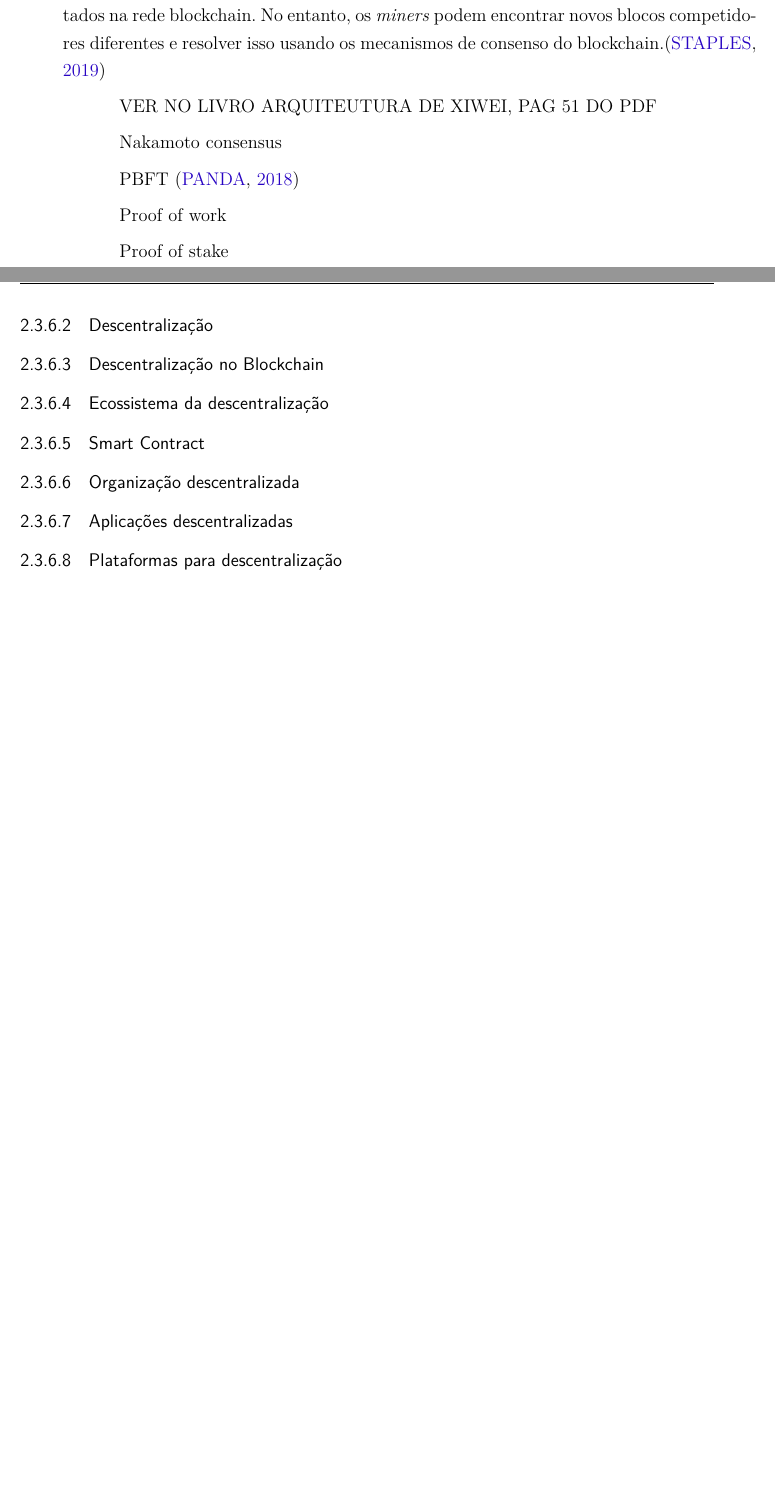
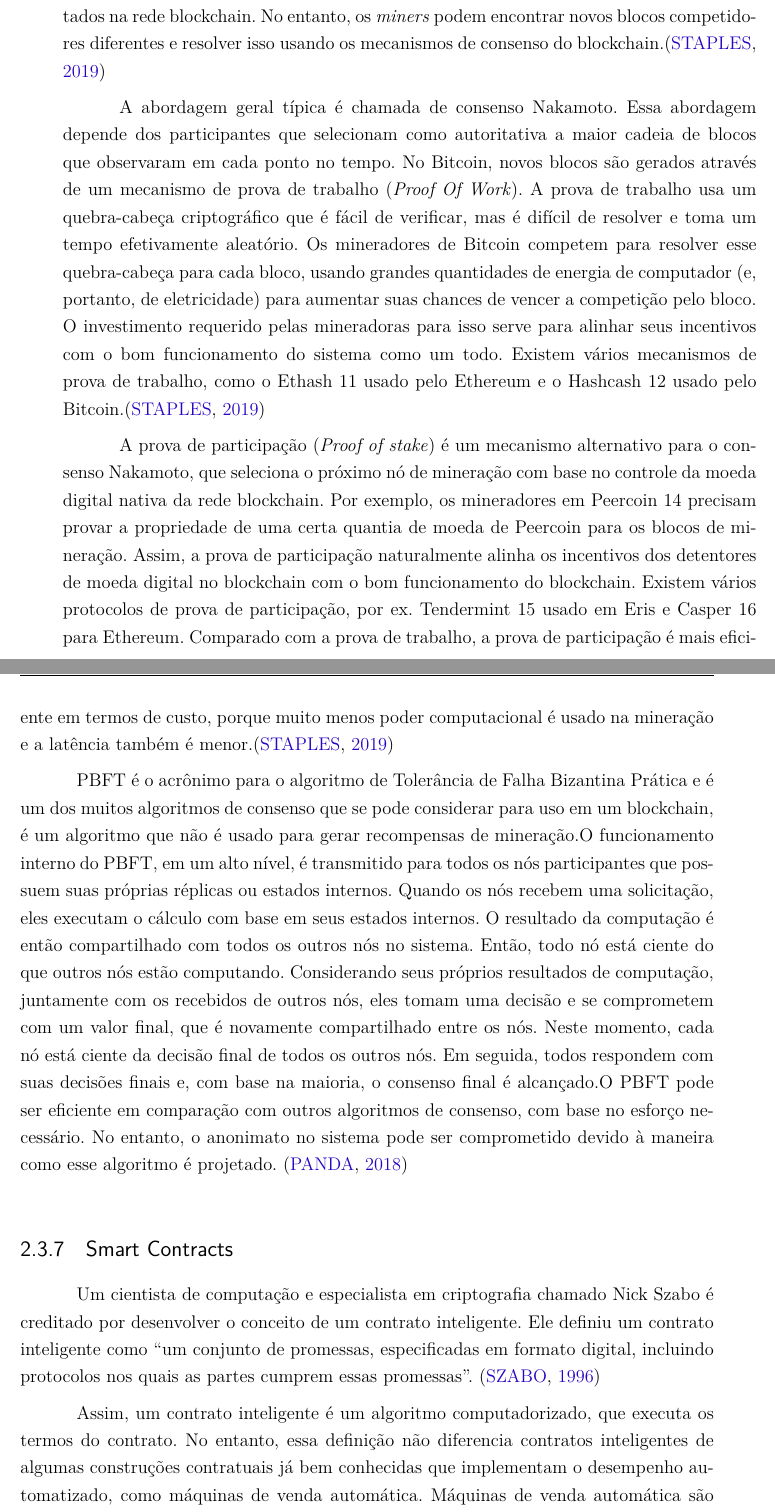
Before and after one commit to joaopaulonsoares/monografiatccblockchain, a LaTeX thesis (tcc.tex, which reads editaveis/2_fundamentacao_teorica/2_1_blockchain.tex): two parts of pages 45 and 46 of 55 before the commit and two parts of pages 45 and 46 of 57 after it, joined at a grey line, cut so that both start at the same text, the shorter picture padded with empty space. Compiled offline with pdfLaTeX.

Commit message:
Updating theoretical referential.

```diff
--- a/editaveis/2_fundamentacao_teorica/2_1_blockchain.tex
+++ b/editaveis/2_fundamentacao_teorica/2_1_blockchain.tex
@@ -316,30 +314,18 @@
 
             A escolha do protocolo de consenso afeta a segurança e a escalabilidade. Uma vez que um novo bloco é gerado por um \textit{miner}, o \textit{miner} propaga o bloco para seus pares conectados na rede blockchain. No entanto, os \textit{miners} podem encontrar novos blocos competidores diferentes e resolver isso usando os mecanismos de consenso do blockchain.\cite{architecture_for_blockchain}
 
-            VER NO LIVRO ARQUITEUTURA DE XIWEI, PAG 51 DO PDF
+            A abordagem geral típica é chamada de consenso Nakamoto. Essa abordagem depende dos participantes que selecionam como autoritativa a maior cadeia de blocos que observaram em cada ponto no tempo. No Bitcoin, novos blocos são gerados através de um mecanismo de prova de trabalho (\textit{Proof Of Work}). A prova de trabalho usa um quebra-cabeça criptográfico que é fácil de verificar, mas é difícil de resolver e toma um tempo efetivamente aleatório. Os mineradores de Bitcoin competem para resolver esse quebra-cabeça para cada bloco, usando grandes quantidades de energia de computador (e, portanto, de eletricidade) para aumentar suas chances de vencer a competição pelo bloco. O investimento requerido pelas mineradoras para isso serve para alinhar seus incentivos com o bom funcionamento do sistema como um todo. Existem vários mecanismos de prova de trabalho, como o Ethash 11 usado pelo Ethereum e o Hashcash 12 usado pelo Bitcoin.\cite{architecture_for_blockchain}
 
-            Nakamoto consensus
+            A prova de participação (\textit{Proof of stake}) é um mecanismo alternativo para o consenso Nakamoto, que seleciona o próximo nó de mineração com base no controle da moeda digital nativa da rede blockchain. Por exemplo, os mineradores em Peercoin 14 precisam provar a propriedade de uma certa quantia de moeda de Peercoin para os blocos de mineração. Assim, a prova de participação naturalmente alinha os incentivos dos detentores de moeda digital no blockchain com o bom funcionamento do blockchain. Existem vários protocolos de prova de participação, por ex. Tendermint 15 usado em Eris e Casper 16 para Ethereum. Comparado com a prova de trabalho, a prova de participação é mais eficiente em termos de custo, porque muito menos poder computacional é usado na mineração e a latência também é menor.\cite{architecture_for_blockchain}
 
-            PBFT \cite{beginnig_blockchain_bikramaditya}
-
-            Proof of work
-
-            Proof of stake
+            PBFT é o acrônimo para o algoritmo de Tolerância de Falha Bizantina Prática e é um dos muitos algoritmos de consenso que se pode considerar para uso em um blockchain, é um algoritmo que não é usado para gerar recompensas de mineração.O funcionamento interno do PBFT, em um alto nível, é transmitido para todos os nós participantes que possuem suas próprias réplicas ou estados internos. Quando os nós recebem uma solicitação, eles executam o cálculo com base em seus estados internos. O resultado da computação é então compartilhado com todos os outros nós no sistema. Então, todo nó está ciente do que outros nós estão computando. Considerando seus próprios resultados de computação, juntamente com os recebidos de outros nós, eles tomam uma decisão e se comprometem com um valor final, que é novamente compartilhado entre os nós. Neste momento, cada nó está ciente da decisão final de todos os outros nós. Em seguida, todos respondem com suas decisões finais e, com base na maioria, o consenso final é alcançado.O PBFT pode ser eficiente em comparação com outros algoritmos de consenso, com base no esforço necessário. No entanto, o anonimato no sistema pode ser comprometido devido à maneira como esse algoritmo é projetado. \cite{beginnig_blockchain_bikramaditya}
 
 
-    \subsubsection{Descentralização}
+    \subsection{Smart Contracts}
 
-        \subsubsection{Descentralização no Blockchain}
+        Um cientista de computação e especialista em criptografia chamado Nick Szabo é creditado por desenvolver o conceito de um contrato inteligente. Ele definiu um contrato inteligente como ``um conjunto de promessas, especificadas em formato digital, incluindo protocolos nos quais as partes cumprem essas promessas''. \cite{smart_contracts_szabo}
 
-        \subsubsection{Ecossistema da descentralização}
-
-        \subsubsection{Smart Contract}
-
-        \subsubsection{Organização descentralizada}
-
-        \subsubsection{Aplicações descentralizadas}
-
-        \subsubsection{Plataformas para descentralização}
+        Assim, um contrato inteligente é um algoritmo computadorizado, que executa os termos do contrato. No entanto, essa definição não diferencia contratos inteligentes de algumas construções contratuais já bem conhecidas que implementam o desempenho automatizado, como máquinas de venda automática. Máquinas de venda automática são definidas como máquinas automáticas independentes que distribuem bens ou prestam serviços quando as moedas são inseridas ou o pagamento por, digamos, um cartão de crédito é feito. Máquinas de venda automática são programadas com certas regras e executadas por essas regras. Se não houver uma diferença principal entre as máquinas de venda automática e os contratos inteligentes, os contratos inteligentes são tão antigos quanto a própria lei romana. No primeiro século EC, um engenheiro e matemático grego, Herói de Alexandria, documentou a primeira máquina de venda automática na revista Pneumatika. Sua máquina aceitou uma moeda de dracma e depois distribuiu água benta. Portanto, os contratos inteligentes, por si só, não são novos.\cite{blockchain_pratical_guide}
 
 
         \cite{bitcoin_and_blockchainsecurity}
```
Also changed, not shown: bibliografia.bib (+7 -0 lines), figuras/capitulo_2/criptografia_simetrica.png, editaveis/2_fundamentacao_teorica/2_1_blockchain.tex (24 more changed lines).
